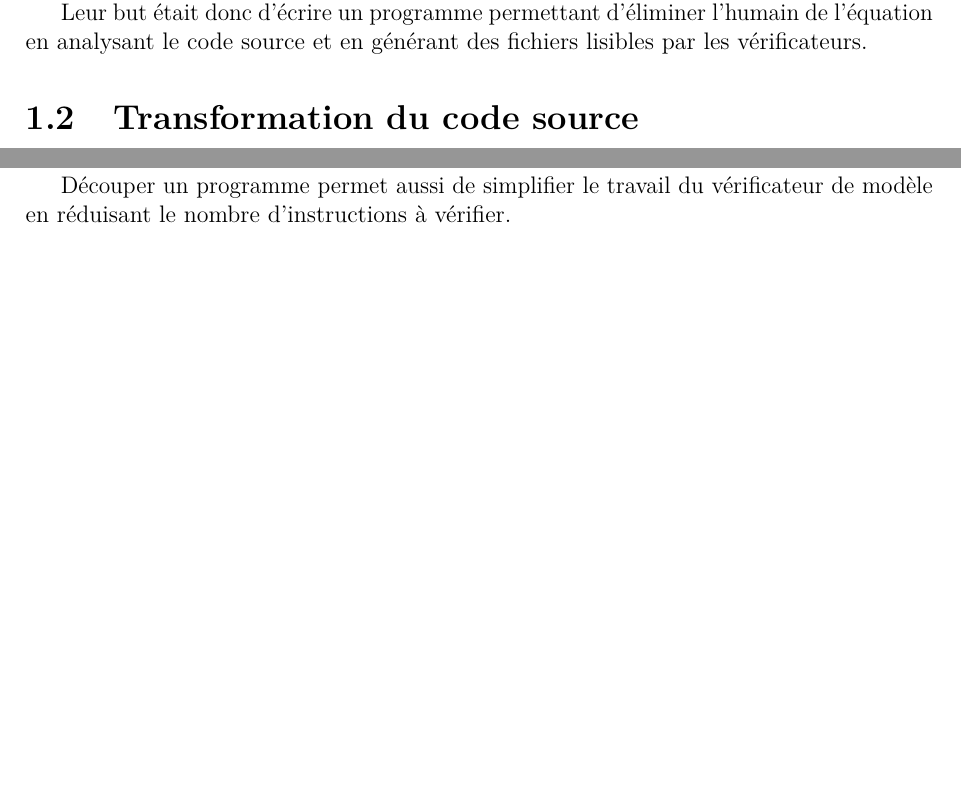
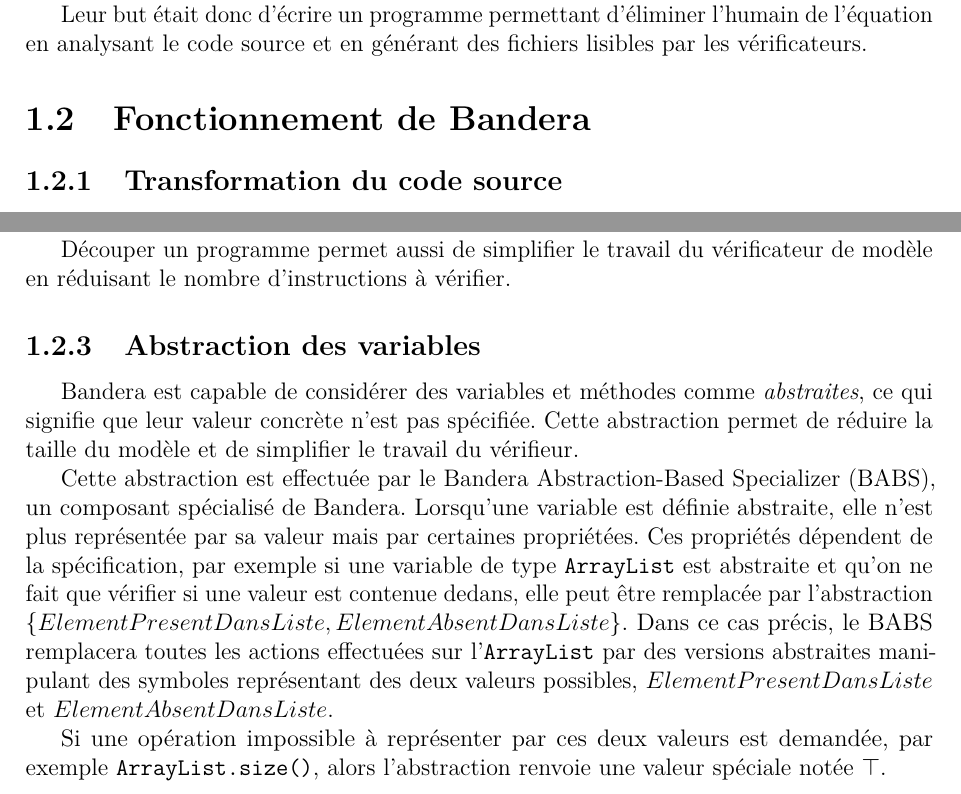
Before and after one commit to Davtux/Javelin, a LaTeX document (rapports/rapport_intermediaire/main.tex, which reads rapports/rapport_intermediaire/bandera.tex, rapports/rapport_intermediaire/glossaire.tex): two parts of pages 5 and 7 of 21, joined at a grey line, cut so that both start at the same text, the shorter picture padded with empty space. Compiled offline with pdfLaTeX.

Commit message:
Partie sur BASL

```diff
--- a/rapports/rapport_intermediaire/bandera.tex
+++ b/rapports/rapport_intermediaire/bandera.tex
@@ -27,7 +27,9 @@ Leur but était donc d'écrire un programme permettant d'éliminer
 l'humain de l'équation en analysant le code source et en générant des
 fichiers lisibles par les vérificateurs.
 
-\section{Transformation du code source}
+\section{Fonctionnement de Bandera}
+
+\subsection{Transformation du code source}
 
 Afin de transformer du code Java en un langage utilisable par des
 vérificateurs, Bandera passe par un certain nombre de langages
@@ -76,3 +78,23 @@ juste pour la version complète de $P$.
 Découper un programme permet aussi de simplifier le travail du
 vérificateur de modèle en réduisant le nombre d'instructions à
 vérifier.
+
+\subsection{Abstraction des variables}
+
+Bandera est capable de considérer des variables et méthodes comme
+\textit{abstraites}, ce qui signifie que leur valeur concrète n'est
+pas spécifiée. Cette abstraction permet de réduire la taille du modèle
+et de simplifier le travail du vérifieur.
+
+Cette abstraction est effectuée par le \gls{babs}, un composant
+spécialisé de Bandera. Lorsqu'une variable est définie abstraite, elle
+n'est plus représentée par sa valeur mais par certaines
+propriétées. Ces propriétés dépendent de la spécification, par exemple
+si une variable de type \verb|ArrayList| est abstraite et qu'on ne
+fait que vérifier si une valeur est contenue dedans, elle peut être
+remplacée par l'abstraction
+$\{ ElementPresentDansListe, ElementAbsentDansListe \}$. Dans ce cas précis, le \gls{babs} remplacera toutes les actions effectuées sur l'\verb|ArrayList| par des versions abstraites manipulant des symboles représentant des deux valeurs possibles, $ElementPresentDansListe$ et $ElementAbsentDansListe$.
+
+Si une opération impossible à représenter par ces deux valeurs est
+demandée, par exemple \verb|ArrayList.size()|, alors l'abstraction
+renvoie une valeur spéciale notée $\top$.
--- a/rapports/rapport_intermediaire/glossaire.tex
+++ b/rapports/rapport_intermediaire/glossaire.tex
@@ -36,6 +36,7 @@
 
 \newacronym{bir}{BIR}{Bandera Intermediate Representation}
 \newacronym{birc}{BIRC}{Bandera Intermediate Representation Constructor}
+\newacronym{babs}{BABS}{Bandera Abstraction-Based Specializer}
 
 \newdualentry{SSA}
 	{SSA}
```
Also changed, not shown: rapports/rapport_intermediaire/bandera.tex (2 more changed lines).
